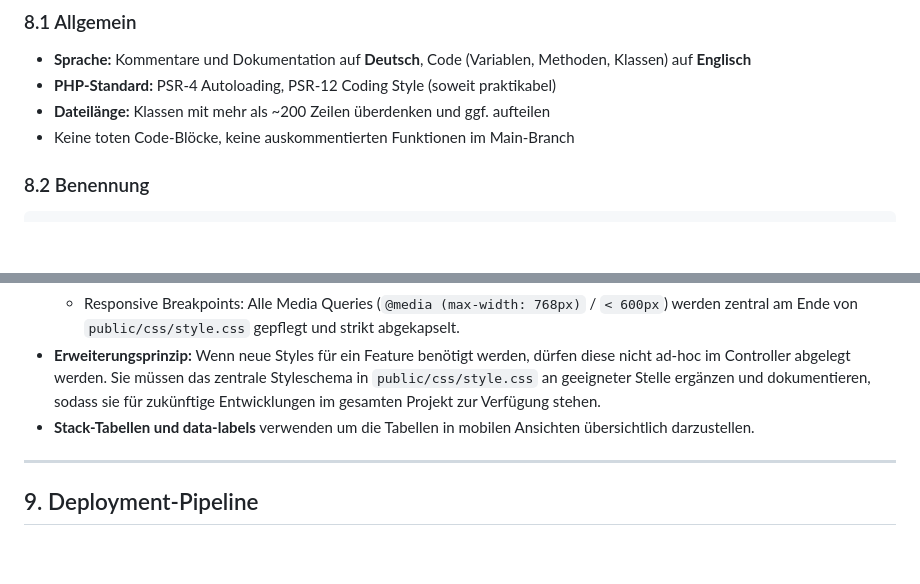
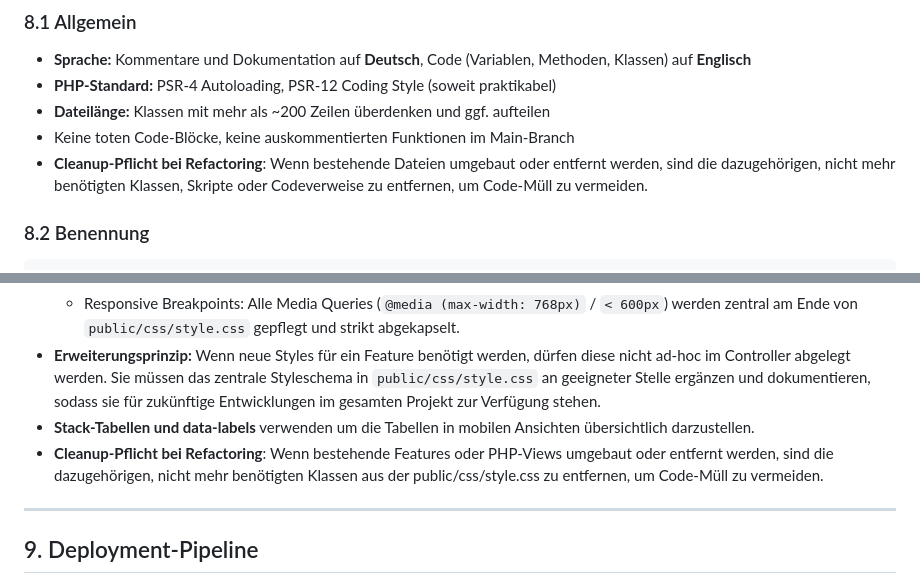
Before and after one commit to dgroebner/kai, a Markdown page: AGENTS.md, 2 parts joined by grey strips. Drawn GitHub-style; blank space fills up the shorter version.

Commit message:
update agents.md to include cleanup instructions

```diff
--- a/AGENTS.md
+++ b/AGENTS.md
@@ -303,6 +303,7 @@ Dieses Projekt verarbeitet ausschließlich **eigene personenbezogene Daten** des
 - **PHP-Standard:** PSR-4 Autoloading, PSR-12 Coding Style (soweit praktikabel)
 - **Dateilänge:** Klassen mit mehr als ~200 Zeilen überdenken und ggf. aufteilen
 - Keine toten Code-Blöcke, keine auskommentierten Funktionen im Main-Branch
+- **Cleanup-Pflicht bei Refactoring**: Wenn bestehende Dateien umgebaut oder entfernt werden, sind die dazugehörigen, nicht mehr benötigten Klassen, Skripte oder Codeverweise zu entfernen, um Code-Müll zu vermeiden.
 
 ### 8.2 Benennung
 
@@ -340,6 +341,7 @@ DB-Spalten:   snake_case      → car_captured_at, soc_percent
   - Responsive Breakpoints: Alle Media Queries (`@media (max-width: 768px)` / `< 600px`) werden zentral am Ende von `public/css/style.css` gepflegt und strikt abgekapselt.
 - **Erweiterungsprinzip:** Wenn neue Styles für ein Feature benötigt werden, dürfen diese nicht ad-hoc im Controller abgelegt werden. Sie müssen das zentrale Styleschema in `public/css/style.css` an geeigneter Stelle ergänzen und dokumentieren, sodass sie für zukünftige Entwicklungen im gesamten Projekt zur Verfügung stehen.
 - **Stack-Tabellen und data-labels** verwenden um die Tabellen in mobilen Ansichten übersichtlich darzustellen.
+- **Cleanup-Pflicht bei Refactoring**: Wenn bestehende Features oder PHP-Views umgebaut oder entfernt werden, sind die dazugehörigen, nicht mehr benötigten Klassen aus der public/css/style.css zu entfernen, um Code-Müll zu vermeiden.
 
 ---
 
```
